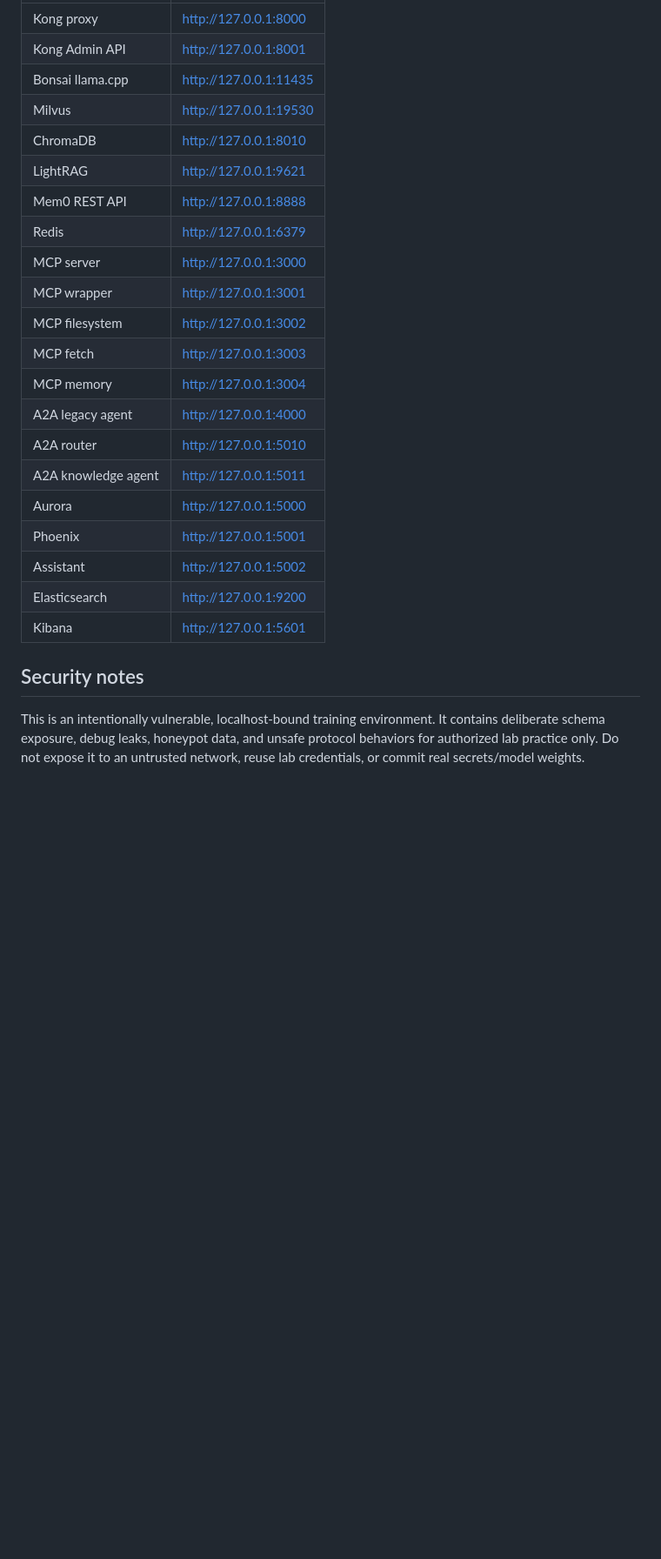
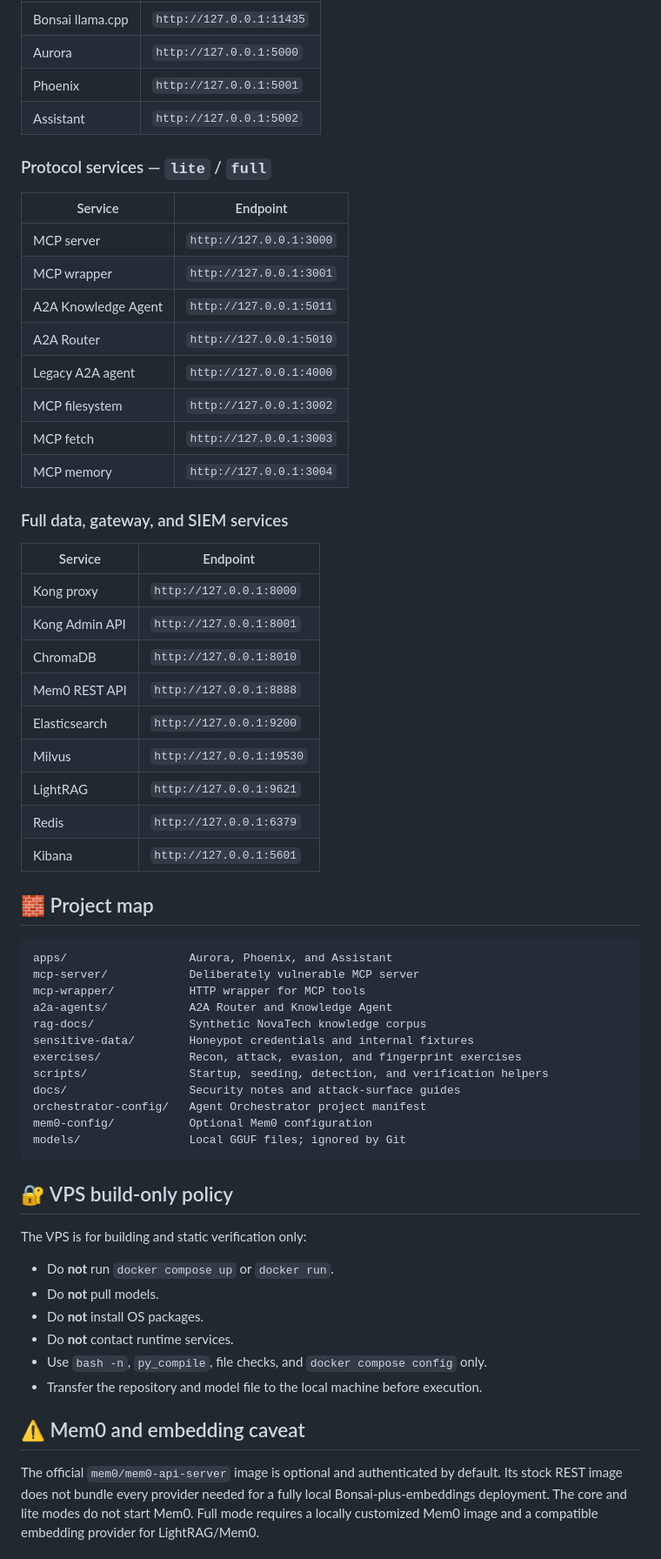
Before and after one commit to youseefhamdi/AI-Security-Lab, a Markdown page: README.md, the part around one of its changes. Shown at 87% size. GitHub-like rendering; blank space fills up the shorter version.

Commit message:
Add a professional AI Security Lab README landing page.

````diff
--- a/README.md
+++ b/README.md
@@ -106,26 +174,65 @@ The official `mem0/mem0-api-server` image is the real Mem0 REST server and is au
 | --- | --- |
-| Kong proxy | http://127.0.0.1:8000 |
-| Kong Admin API | http://127.0.0.1:8001 |
-| Bonsai llama.cpp | http://127.0.0.1:11435 |
-| Milvus | http://127.0.0.1:19530 |
-| ChromaDB | http://127.0.0.1:8010 |
-| LightRAG | http://127.0.0.1:9621 |
-| Mem0 REST API | http://127.0.0.1:8888 |
-| Redis | http://127.0.0.1:6379 |
-| MCP server | http://127.0.0.1:3000 |
-| MCP wrapper | http://127.0.0.1:3001 |
-| MCP filesystem | http://127.0.0.1:3002 |
-| MCP fetch | http://127.0.0.1:3003 |
-| MCP memory | http://127.0.0.1:3004 |
-| A2A legacy agent | http://127.0.0.1:4000 |
-| A2A router | http://127.0.0.1:5010 |
-| A2A knowledge agent | http://127.0.0.1:5011 |
-| Aurora | http://127.0.0.1:5000 |
-| Phoenix | http://127.0.0.1:5001 |
-| Assistant | http://127.0.0.1:5002 |
-| Elasticsearch | http://127.0.0.1:9200 |
-| Kibana | http://127.0.0.1:5601 |
+| Bonsai llama.cpp | `http://127.0.0.1:11435` |
+| Aurora | `http://127.0.0.1:5000` |
+| Phoenix | `http://127.0.0.1:5001` |
+| Assistant | `http://127.0.0.1:5002` |
 
-## Security notes
+### Protocol services — `lite` / `full`
 
-This is an intentionally vulnerable, localhost-bound training environment. It contains deliberate schema exposure, debug leaks, honeypot data, and unsafe protocol behaviors for authorized lab practice only. Do not expose it to an untrusted network, reuse lab credentials, or commit real secrets/model weights.
+| Service | Endpoint |
+| --- | --- |
+| MCP server | `http://127.0.0.1:3000` |
+| MCP wrapper | `http://127.0.0.1:3001` |
+| A2A Knowledge Agent | `http://127.0.0.1:5011` |
+| A2A Router | `http://127.0.0.1:5010` |
+| Legacy A2A agent | `http://127.0.0.1:4000` |
+| MCP filesystem | `http://127.0.0.1:3002` |
+| MCP fetch | `http://127.0.0.1:3003` |
+| MCP memory | `http://127.0.0.1:3004` |
+
+### Full data, gateway, and SIEM services
+
+| Service | Endpoint |
+| --- | --- |
+| Kong proxy | `http://127.0.0.1:8000` |
+| Kong Admin API | `http://127.0.0.1:8001` |
+| ChromaDB | `http://127.0.0.1:8010` |
+| Mem0 REST API | `http://127.0.0.1:8888` |
+| Elasticsearch | `http://127.0.0.1:9200` |
+| Milvus | `http://127.0.0.1:19530` |
+| LightRAG | `http://127.0.0.1:9621` |
+| Redis | `http://127.0.0.1:6379` |
+| Kibana | `http://127.0.0.1:5601` |
+
+## 🧱 Project map
+
+```text
+apps/                  Aurora, Phoenix, and Assistant
+mcp-server/            Deliberately vulnerable MCP server
+mcp-wrapper/           HTTP wrapper for MCP tools
+a2a-agents/            A2A Router and Knowledge Agent
+rag-docs/              Synthetic NovaTech knowledge corpus
+sensitive-data/        Honeypot credentials and internal fixtures
+exercises/             Recon, attack, evasion, and fingerprint exercises
+scripts/               Startup, seeding, detection, and verification helpers
+docs/                  Security notes and attack-surface guides
+orchestrator-config/   Agent Orchestrator project manifest
+mem0-config/           Optional Mem0 configuration
+models/                Local GGUF files; ignored by Git
+```
+
+## 🔐 VPS build-only policy
+
+The VPS is for building and static verification only:
+
+- Do **not** run `docker compose up` or `docker run`.
+- Do **not** pull models.
+- Do **not** install OS packages.
+- Do **not** contact runtime services.
+- Use `bash -n`, `py_compile`, file checks, and `docker compose config` only.
+- Transfer the repository and model file to the local machine before execution.
+
+## ⚠️ Mem0 and embedding caveat
+
+The official `mem0/mem0-api-server` image is optional and authenticated by default. Its stock REST image does not bundle every provider needed for a fully local Bonsai-plus-embeddings deployment. The core and lite modes do not start Mem0. Full mode requires a locally customized Mem0 image and a compatible embedding provider for LightRAG/Mem0.
+
````
Also changed, not shown: other parts of README.md (+156 -60 lines).
